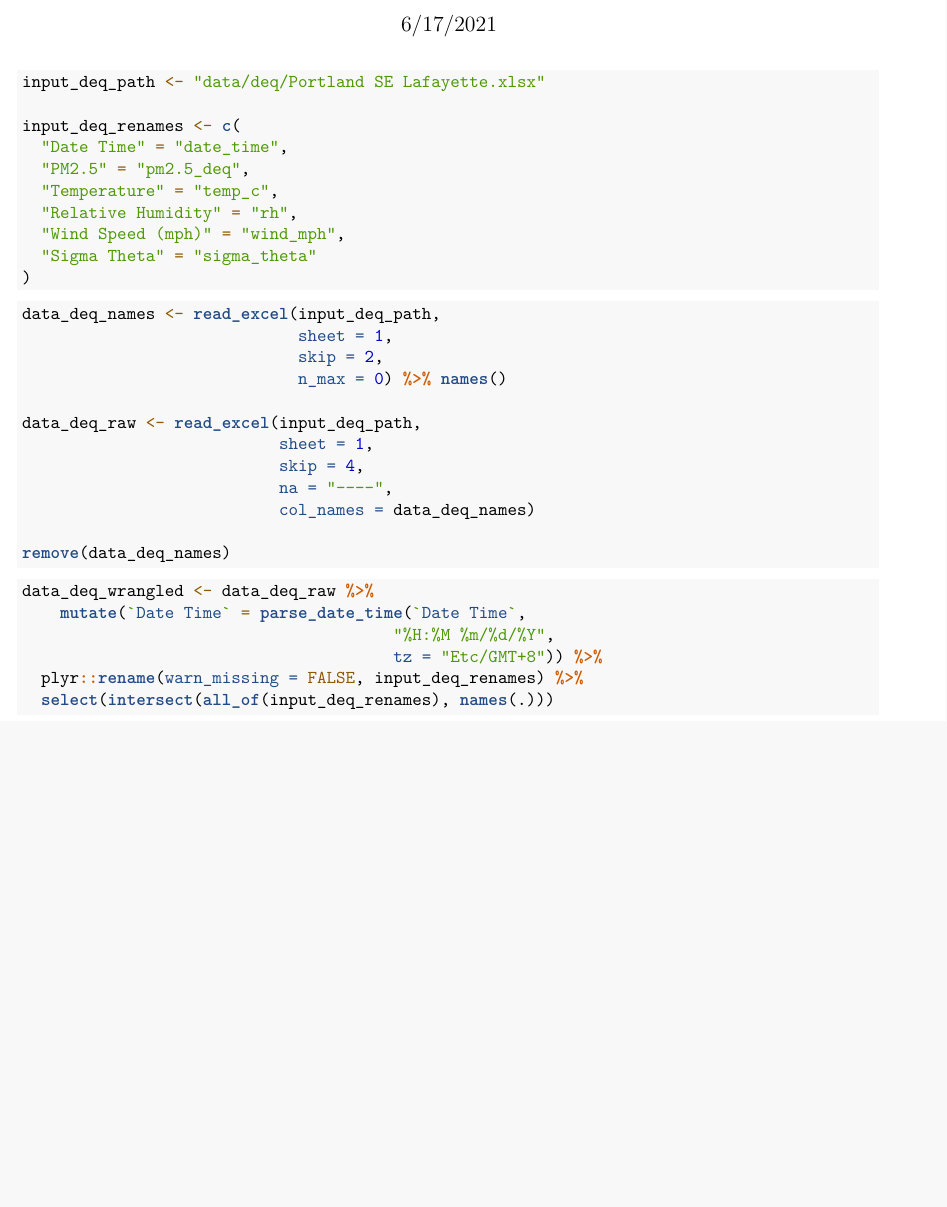
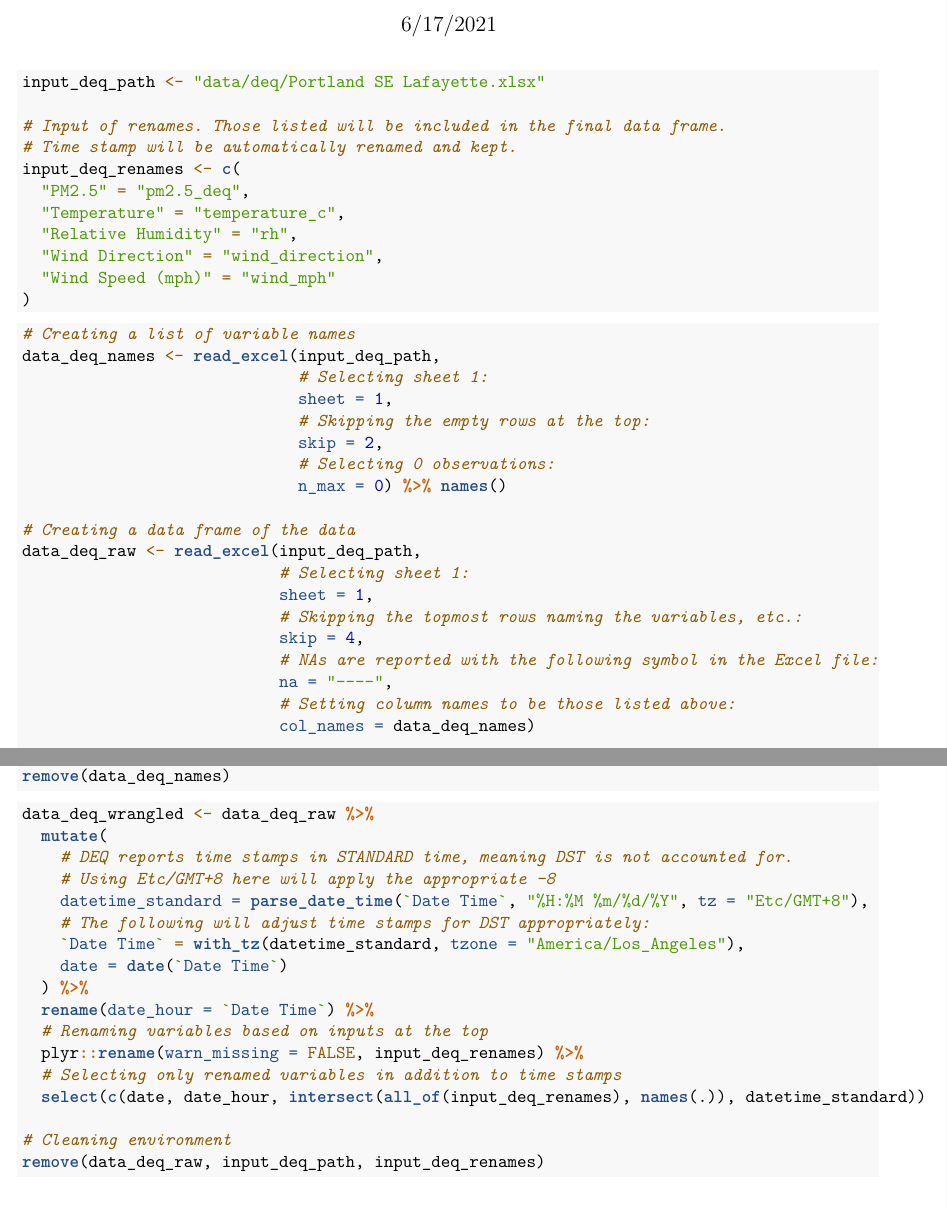
Before and after one commit to gmcginnis/PurpleAir_Portland_2021, an R Markdown document (R/summer_deq.Rmd): part of the page before the commit and two parts of pages 1 and 2 of 2 after it, the two joined at a grey line, cut so that both start at the same text, the shorter picture padded with empty space. Rendered offline with R 4.5, knitr and Pandoc, then LaTeX, with nearby package versions.

Commit message:
Improved DEQ data importing; timezone adjustments

````diff
--- a/R/summer_deq.Rmd
+++ b/R/summer_deq.Rmd
@@ -16,26 +16,37 @@ library(lubridate)
 ```{r inputs}
 input_deq_path <- "data/deq/Portland SE Lafayette.xlsx"
 
+# Input of renames. Those listed will be included in the final data frame.
+# Time stamp will be automatically renamed and kept.
 input_deq_renames <- c(
-  "Date Time" = "date_time",
   "PM2.5" = "pm2.5_deq",
-  "Temperature" = "temp_c",
+  "Temperature" = "temperature_c",
   "Relative Humidity" = "rh",
-  "Wind Speed (mph)" = "wind_mph",
-  "Sigma Theta" = "sigma_theta"
+  "Wind Direction" = "wind_direction",
+  "Wind Speed (mph)" = "wind_mph"
 )
 ```
 
 
 ```{r data_import}
+
+# Creating a list of variable names
 data_deq_names <- read_excel(input_deq_path,
+                             # Selecting sheet 1:
                              sheet = 1,
+                             # Skipping the empty rows at the top:
                              skip = 2,
+                             # Selecting 0 observations:
                              n_max = 0) %>% names()
 
+# Creating a data frame of the data
 data_deq_raw <- read_excel(input_deq_path,
+                           # Selecting sheet 1:
                            sheet = 1,
+                           # Skipping the topmost rows naming the variables, etc.:
                            skip = 4,
+                           # NAs are reported with the following symbol in the Excel file:
                            na = "----",
+                           # Setting column names to be those listed above:
                            col_names = data_deq_names)
 
@@ -44,9 +65,20 @@ remove(data_deq_names)
 
 ```{r data_wrangling}
 data_deq_wrangled <- data_deq_raw %>%
-    mutate(`Date Time` = parse_date_time(`Date Time`,
-                                       "%H:%M %m/%d/%Y",
-                                       tz = "Etc/GMT+8")) %>%
+  mutate(
+    # DEQ reports time stamps in STANDARD time, meaning DST is not accounted for.
+    # Using Etc/GMT+8 here will apply the appropriate -8
+    datetime_standard = parse_date_time(`Date Time`, "%H:%M %m/%d/%Y", tz = "Etc/GMT+8"),
+    # The following will adjust time stamps for DST appropriately:
+    `Date Time` = with_tz(datetime_standard, tzone = "America/Los_Angeles"),
+    date = date(`Date Time`)
+  ) %>%
+  rename(date_hour = `Date Time`) %>%
+  # Renaming variables based on inputs at the top
   plyr::rename(warn_missing = FALSE, input_deq_renames) %>%
-  select(intersect(all_of(input_deq_renames), names(.)))
+  # Selecting only renamed variables in addition to time stamps
+  select(c(date, date_hour, intersect(all_of(input_deq_renames), names(.)), datetime_standard))
+
+# Cleaning environment
+remove(data_deq_raw, input_deq_path, input_deq_renames)
 ```
````
Also changed, not shown: R/summer_deq.Rmd (10 more changed lines).
